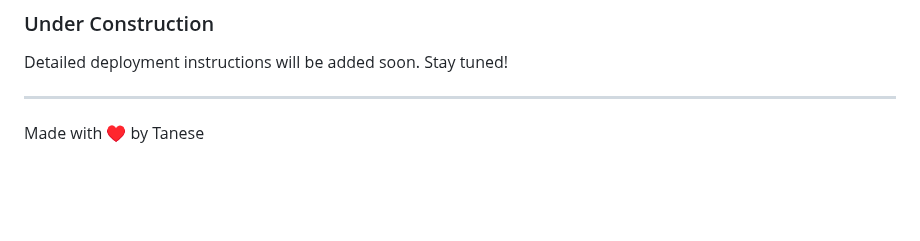
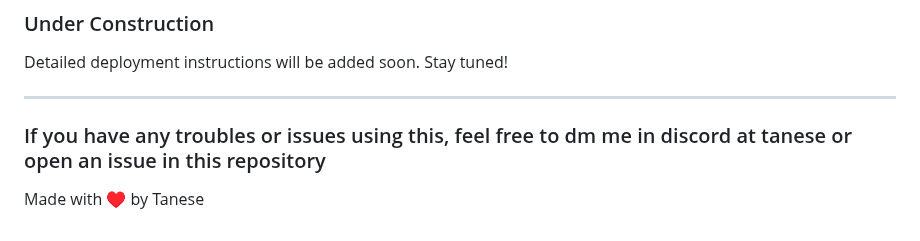
Before and after one commit to Luis-Tanese/osu-profile-stats, a Markdown page: README.md, the part around one of its changes. Drawn GitHub-style; blank space fills up the shorter version.

```diff
--- a/README.md
+++ b/README.md
@@ -86,4 +86,6 @@ Detailed deployment instructions will be added soon. Stay tuned!
 
 ---
 
+### If you have any troubles or issues using this, feel free to dm me in discord at tanese or open an issue in this repository
+
 Made with ♥ by Tanese
```
Also changed, not shown: other parts of README.md (+1 -1 lines).
